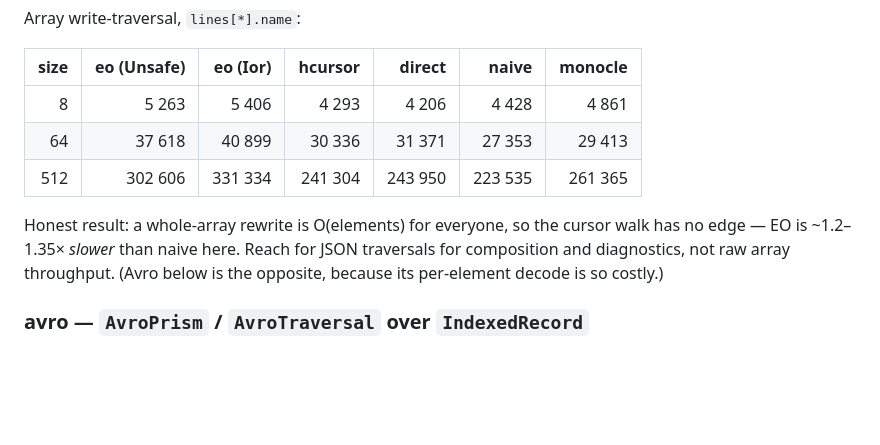
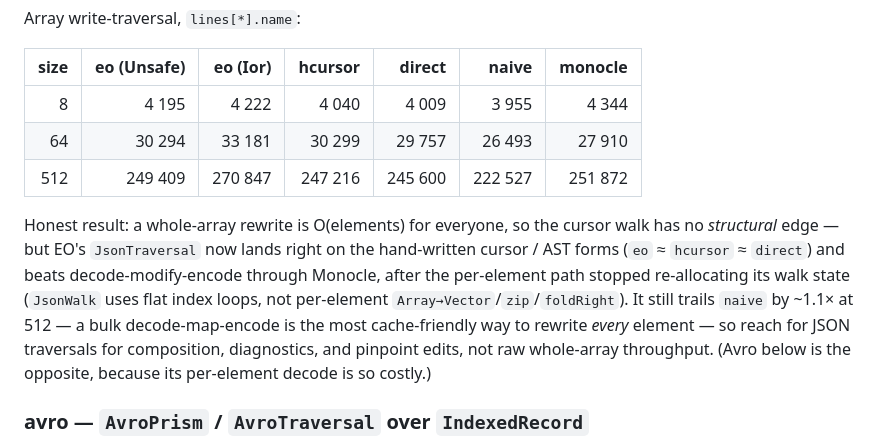
Before and after one commit to Constructive-Programming/eo, a Markdown page: site/docs/benchmarks.md, the part around the change. GitHub-like rendering; blank space fills up the shorter version.

Commit message:
docs: record circe array-write speedup (item 5, CI-measured)
CHANGELOG [Unreleased]/Changed: JsonWalk manual-loop rewrite — array-write
alloc -25% (868->655 KB/op @512), now 1.07x the hand-AST `direct` form and on
par in ns, faster than Monocle.

benchmarks.md: refresh the circe `lines[*].name` array-write table from one
internally consistent CI run (-f 3 -wi 3 -i 5) and rewrite the prose — EO now
matches the hand-written hcursor/direct forms and beats Monocle; still ~1.1x
naive (bulk decode-map-encode stays cache-friendliest for a full rewrite).

Co-Authored-By: Claude Opus 4.8 (1M context) <noreply@anthropic.com>

```diff
--- a/site/docs/benchmarks.md
+++ b/site/docs/benchmarks.md
@@ -175,14 +175,20 @@ Array write-traversal, `lines[*].name`:
 
 | size | eo (Unsafe) | eo (Ior) | hcursor | direct | naive | monocle |
 |--:|--:|--:|--:|--:|--:|--:|
-| 8   |   5 263 |   5 406 |   4 293 |   4 206 |   4 428 |   4 861 |
-| 64  |  37 618 |  40 899 |  30 336 |  31 371 |  27 353 |  29 413 |
-| 512 | 302 606 | 331 334 | 241 304 | 243 950 | 223 535 | 261 365 |
+| 8   |   4 195 |   4 222 |   4 040 |   4 009 |   3 955 |   4 344 |
+| 64  |  30 294 |  33 181 |  30 299 |  29 757 |  26 493 |  27 910 |
+| 512 | 249 409 | 270 847 | 247 216 | 245 600 | 222 527 | 251 872 |
 
 Honest result: a whole-array rewrite is O(elements) for everyone, so the cursor
-walk has no edge — EO is ~1.2–1.35× *slower* than naive here. Reach for JSON
-traversals for composition and diagnostics, not raw array throughput. (Avro
-below is the opposite, because its per-element decode is so costly.)
+walk has no *structural* edge — but EO's `JsonTraversal` now lands right on the
+hand-written cursor / AST forms (`eo` ≈ `hcursor` ≈ `direct`) and beats
+decode-modify-encode through Monocle, after the per-element path stopped
+re-allocating its walk state (`JsonWalk` uses flat index loops, not per-element
+`Array→Vector`/`zip`/`foldRight`). It still trails `naive` by ~1.1× at 512 —
+a bulk decode-map-encode is the most cache-friendly way to rewrite *every*
+element — so reach for JSON traversals for composition, diagnostics, and
+pinpoint edits, not raw whole-array throughput. (Avro below is the opposite,
+because its per-element decode is so costly.)
 
 ### avro — `AvroPrism` / `AvroTraversal` over `IndexedRecord`
 
```
Also changed, not shown: CHANGELOG.md (+11 -0 lines).
